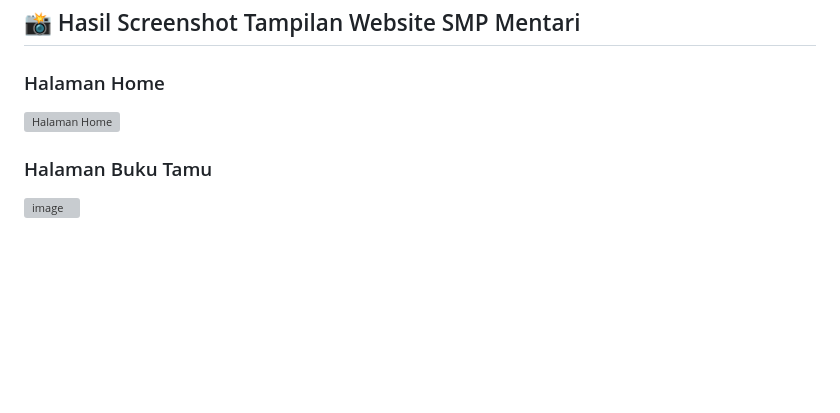
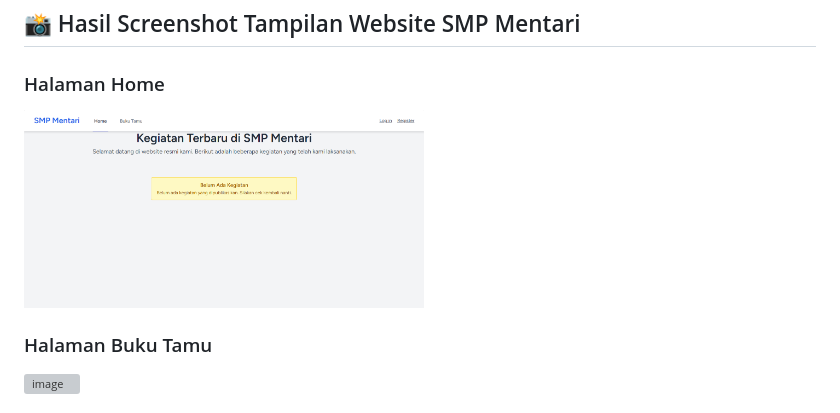
Before and after one commit to marianataliaalyssabeli-art/4524210133-MariaNataliaAlyssaBeli-PBW-A, a Markdown page: README.md, the part around the change. GitHub-like rendering; blank space fills up the shorter version; grey boxes are pictures that could not be loaded.

```diff
--- a/README.md
+++ b/README.md
@@ -126,7 +126,7 @@ Website SMP Mentari Ceria adalah aplikasi web sederhana yang dibangun dengan Lar
 ## 📸 Hasil Screenshot Tampilan Website SMP Mentari
 
 ### Halaman Home
-<img src="Halaman%20Home.png" alt="Halaman Home" width="600">
+<img src="screenshots/Halaman%20Home.png" alt="Halaman Home" width="400">
 
 ### Halaman Buku Tamu
 <img width="1920" height="1080" alt="image" src="https://github.com/user-attachments/assets/fc71c127-20ae-4606-9063-73d93efc70eb" />
```
